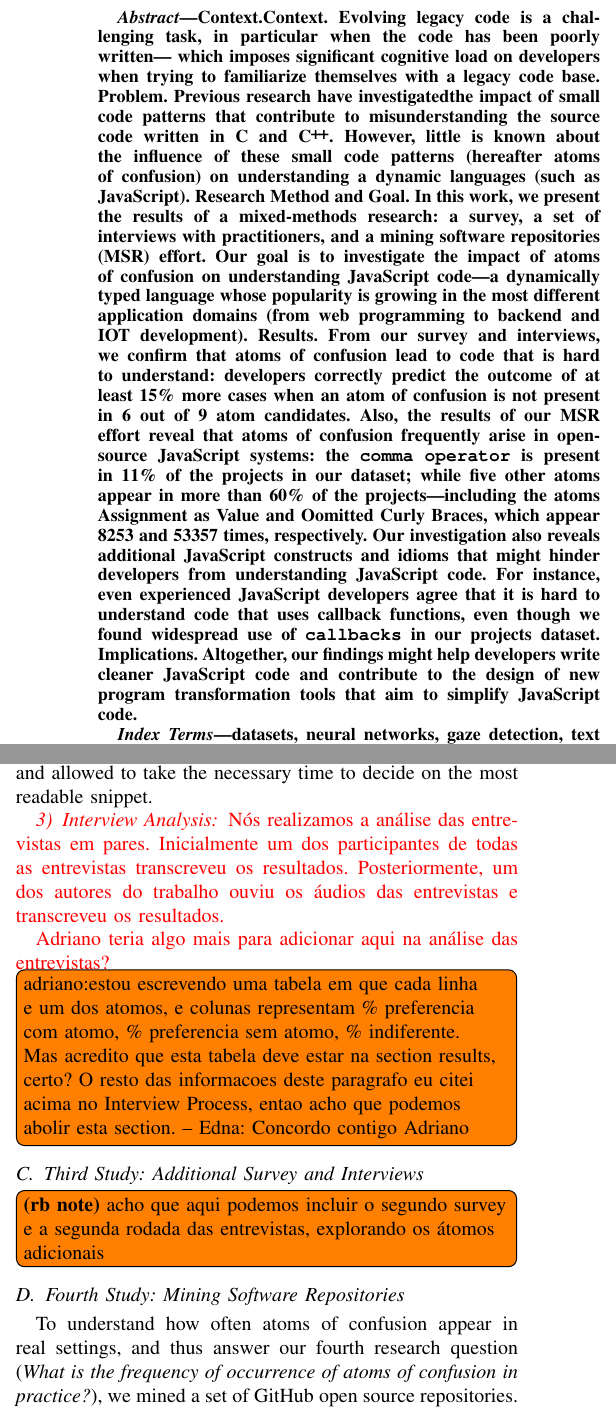
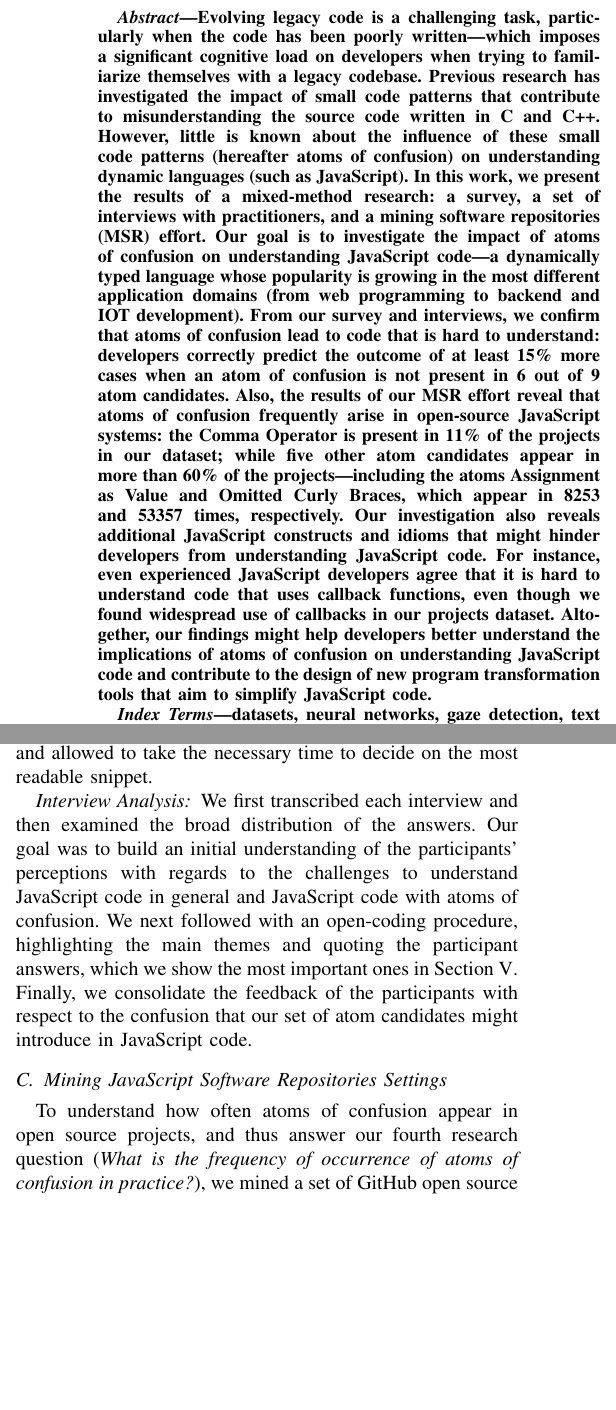
Before and after one commit to rbonifacio/AtomsJS, a LaTeX paper (main.tex, which reads 3_Method.tex): two parts of the columns of pages 1 and 5 of 12, joined at a grey line, cut so that both start at the same text, the shorter picture padded with empty space. Compiled offline with pdfLaTeX; a missing font is replaced by an installed copy or a similar font; a LaTeX package or settings file that is missing is left out.

Commit message:
revisao adicional na secao de study settings

```diff
--- a/3_Method.tex
+++ b/3_Method.tex
@@ -136,23 +143,20 @@ their JavaScript experience, as well as to allow them to reveal any JavaScript's
 
 In the third part of the interview, participants were shown the code snippets that were used in the first study. The participants were told both sides of each pair had the same output, and were asked to evaluate which version of the code was easier to understand. The interviewers restrained themselves from introducing bias into the answers by not explaining that one of the sides of each pair contained the atom under investigation. Subjects were just presented the snippets and allowed to take the necessary time to decide on the most readable snippet.
 
-\subsubsection{Interview Analysis}
+\subsubsection*{Interview Analysis}
 
-{\color{red}Nós realizamos a análise das entrevistas em pares. Inicialmente um dos participantes de todas as entrevistas transcreveu os resultados. Posteriormente, um dos autores do trabalho ouviu os áudios das entrevistas e transcreveu os resultados.}
+We first transcribed each interview and then examined the broad distribution of the answers. Our goal was to build an initial understanding of the participants' perceptions with regards to the challenges to understand JavaScript code in general and JavaScript code with atoms of confusion. We next followed with an open-coding	procedure, highlighting	the main themes and quoting the participant answers, which we show the most important ones in
+Section~\ref{sec:interview-results}. Finally, we consolidate the feedback of the participants with respect to the confusion that our set of atom candidates might introduce in JavaScript code.
 
-\textcolor{red}{Adriano teria algo mais para adicionar aqui na  análise das entrevistas?}
+%\subsection{Third Study: Additional Survey and Interviews}
 
-\todo[inline]{adriano:estou escrevendo uma tabela em que cada linha e um dos atomos, e colunas representam \% preferencia com atomo, \% preferencia sem atomo, \% indiferente. Mas acredito que esta tabela deve estar na section results, certo? O resto das informacoes deste paragrafo eu citei acima no Interview Process, entao acho que podemos abolir esta section. -- Edna: Concordo contigo Adriano}
-
-\subsection{Third Study: Additional Survey and Interviews}
-
-\rb{acho que aqui podemos incluir o segundo survey e a segunda
-  rodada das entrevistas, explorando os \'{a}tomos adicionais}
+% \rb{acho que aqui podemos incluir o segundo survey e a segunda
+%  rodada das entrevistas, explorando os \'{a}tomos adicionais}
 
 
-\subsection{Fourth Study: Mining Software Repositories}
+\subsection{Mining JavaScript Software Repositories Settings}
 
-To understand how often atoms of confusion appear in real settings, and thus answer our fourth research question (\emph{What is the frequency of occurrence of atoms of confusion in practice?}), we mined a set of GitHub open source repositories. To this end, we first collected the most popular GitHub repositories that are primarily written in JavaScript. We measured popularity using the project's stargazers. This metric, available on  GitHub API, represents the number of stars a project received from users of the platform. The same metric has been used in a number of previous studies as a proxy to estimate project's popularity~\cite{gyimesi2019bugsjs,canedo:esem2020}. We then selected the top 100 most popular repositories and removed projects that did not reach the first quartile of the distribution of lines of code.
+To understand how often atoms of confusion appear in open source projects, and thus answer our fourth research question (\emph{What is the frequency of occurrence of atoms of confusion in practice?}), we mined a set of GitHub open source repositories. To this end, we first collected the most popular GitHub repositories that are primarily written in JavaScript. We measured popularity using the project's stargazers. This metric, available on  GitHub API, represents the number of stars a project received from users of the platform. The same metric has been used in a number of previous studies as a proxy to estimate project's popularity~\cite{gyimesi2019bugsjs,canedo:esem2020}. We then selected the top 100 most popular repositories and removed projects that did not reach the first quartile of the distribution of lines of code.
 
 After filtering out JavaScript project candidates, in the second step we built a curated dataset comprising the top \minedprojects repositories. Examples of projects in this dataset include \textsc{React}, \textsc{Node JS}, and \textsc{AngularJS}. Table~\ref{tab:projects-statistics} presents some statistics about the projects we consider in our research. The size of the projects range from small ones (5543 lines of code) to complex systems with more than 1 MLOC. All projects in our dataset have at least \num{1244} forks and \num{23672} stars. We automated all the steps to filter, clone, and collect the statistics from the repositories using Python scripts.
 
--- a/main.tex
+++ b/main.tex
@@ -172,33 +172,10 @@ email address or ORCID}
 \pagestyle{plain}
 
 \begin{abstract}
-  {\bf Context.} Evolving legacy code is a challenging task, in particular when the code has been poorly written---
-  which imposes significant cognitive load on developers when trying to familiarize themselves with a legacy code base.
-\noindent{\bf Problem.}
-%Besides lack of experience and other factors,
-Previous research have investigatedthe impact of small code patterns
-that contribute to misunderstanding the source code written in \clang and \cpplang.
-However, little is known about the influence of these small code patterns (hereafter atoms of confusion)
-on understanding a dynamic languages (such as JavaScript).
-\noindent{\bf Research Method and Goal.} In this work, we present the results of a mixed-methods research:
-a survey, a set of interviews with practitioners, and a mining software repositories (MSR) effort.
-Our goal is to investigate the impact of atoms of confusion on understanding JavaScript code---a dynamically typed language
-whose popularity is growing in the most different application domains (from web programming to backend and IOT development).
-\noindent{\bf Results.} From our survey and interviews, we confirm that atoms of confusion lead
-to code that is hard to understand:
-developers correctly predict the outcome of at least 15\% more cases when an atom of confusion is not
-present in 6 out of 9 atom candidates.
-Also, the results of our MSR effort reveal that atoms of confusion frequently arise
-in open-source JavaScript systems: the \texttt{comma operator} is present in 11\% of the projects in our dataset; while five other
-atoms appear in more than 60\% of the projects---including the atoms Assignment as Value and Oomitted Curly Braces, which appear 8253 and 53357 times,
-respectively. Our investigation also reveals additional
-JavaScript constructs and idioms that might hinder developers from understanding
-JavaScript code. For instance, even experienced JavaScript
-developers agree that it is hard to understand code that uses callback functions,
-even though we found widespread use of \texttt{callbacks} in our
-projects dataset.
-\noindent{\bf Implications.} Altogether, our findings might help
-developers write cleaner JavaScript code and contribute to the design of new program transformation tools that aim to simplify JavaScript code.
+Evolving legacy code is a challenging task, particularly when the code has been poorly written---which imposes a significant cognitive load on developers when trying to familiarize themselves with a legacy codebase. Previous research has investigated the impact of small code patterns that contribute to misunderstanding the source code written in C and C++. However, little is known about the influence of these small code patterns (hereafter atoms of confusion) on understanding dynamic languages (such as JavaScript). In this work, we present the results of a mixed-method research: a survey, a set of interviews with practitioners, and a mining software repositories (MSR) effort.
+Our goal is to investigate the impact of atoms of confusion on understanding JavaScript code---a dynamically typed language whose popularity is growing in the most different application domains (from web programming to backend and IOT development). From our survey and interviews, we confirm that atoms of confusion lead to code that is hard to understand: developers correctly predict the outcome of at least 15\% more cases when an atom of confusion is not present in 6 out of 9 atom candidates. Also, the results of our MSR effort reveal that atoms of confusion frequently arise in open-source JavaScript systems: the Comma Operator is present in 11\% of the projects in our dataset; while five other atom candidates
+appear in more than 60\% of the projects---including the atoms Assignment as Value and Omitted Curly Braces, which appear in 8253 and 53357 times,
+respectively. Our investigation also reveals additional JavaScript constructs and idioms that might hinder developers from understanding JavaScript code. For instance, even experienced JavaScript developers agree that it is hard to understand code that uses callback functions, even though we found widespread use of callbacks in our projects dataset. Altogether, our findings might help developers better understand the implications of atoms of confusion on understanding JavaScript code and contribute to the design of new program transformation tools that aim to simplify JavaScript code.
 \end{abstract}
 
 \begin{IEEEkeywords}
```
Also changed, not shown: 3_Method.tex (45 more changed lines).
